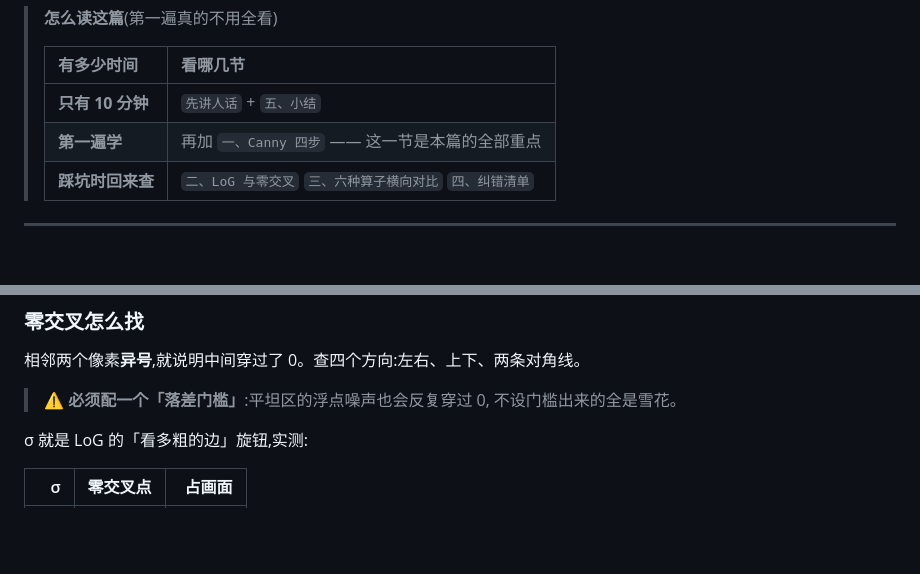
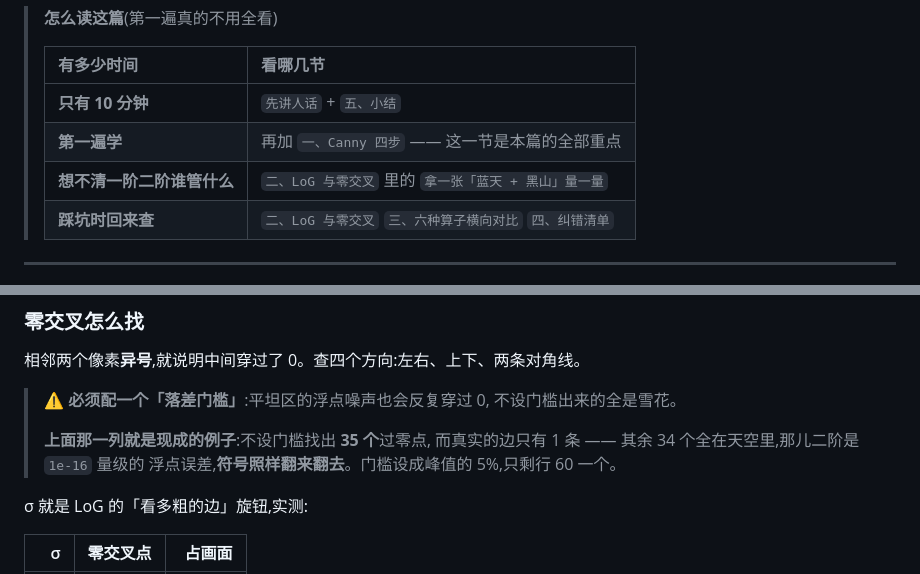
Before and after one commit to xiaerfei/ImageProcessing-Playground, a Markdown page: Documents/05-spatial-filtering/04-edge-detection.md, 2 parts joined by grey strips. Rendered like a GitHub page; blank space fills up the shorter version.

```diff
--- a/Documents/05-spatial-filtering/04-edge-detection.md
+++ b/Documents/05-spatial-filtering/04-edge-detection.md
@@ -15,6 +15,7 @@
 > | :--- | :--- |
 > | **只有 10 分钟** | `先讲人话` + `五、小结` |
 > | **第一遍学** | 再加 `一、Canny 四步` —— 这一节是本篇的全部重点 |
+> | **想不清一阶二阶谁管什么** | `二、LoG 与零交叉` 里的 `拿一张「蓝天 + 黑山」量一量` |
 > | **踩坑时回来查** | `二、LoG 与零交叉` `三、六种算子横向对比` `四、纠错清单` |
 
 ---
@@ -209,6 +268,10 @@ Canny 走的是一阶导数:**找山峰**(变化最快的地方)。
 
 > ⚠️ **必须配一个「落差门槛」**:平坦区的浮点噪声也会反复穿过 0,
 > 不设门槛出来的全是雪花。
+>
+> **上面那一列就是现成的例子**:不设门槛找出 **35 个**过零点,
+> 而真实的边只有 1 条 —— 其余 34 个全在天空里,那儿二阶是 `1e-16` 量级的
+> 浮点误差,**符号照样翻来翻去**。门槛设成峰值的 5%,只剩行 60 一个。
 
 σ 就是 LoG 的「看多粗的边」旋钮,实测:
 
```
Also changed, not shown: other parts of Documents/05-spatial-filtering/04-edge-detection.md (+58 -0 lines), Documents/05-spatial-filtering/03-sharpening.md (+5 -0 lines), Assets/results/edge-peak-vs-zero.png (added), 1 other file.
